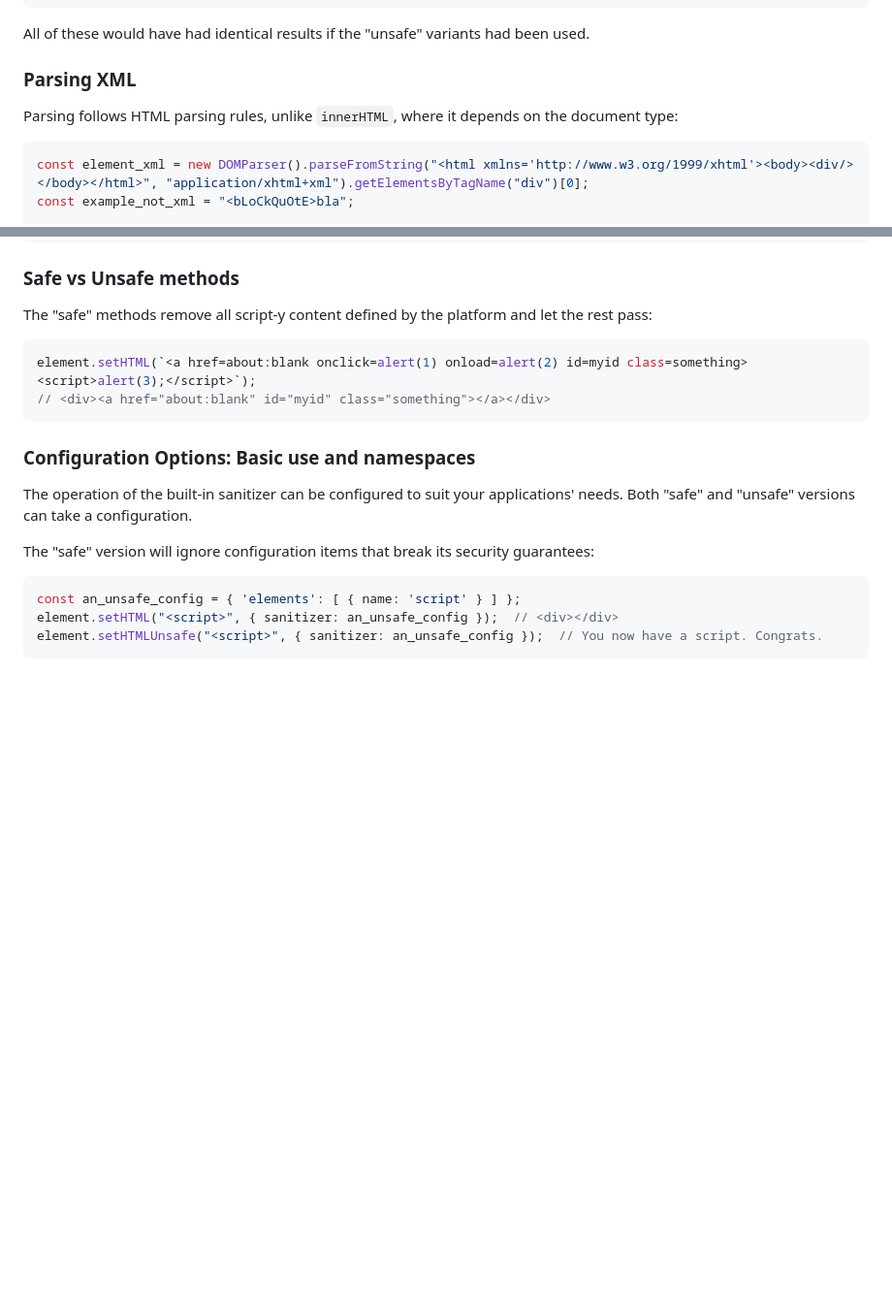
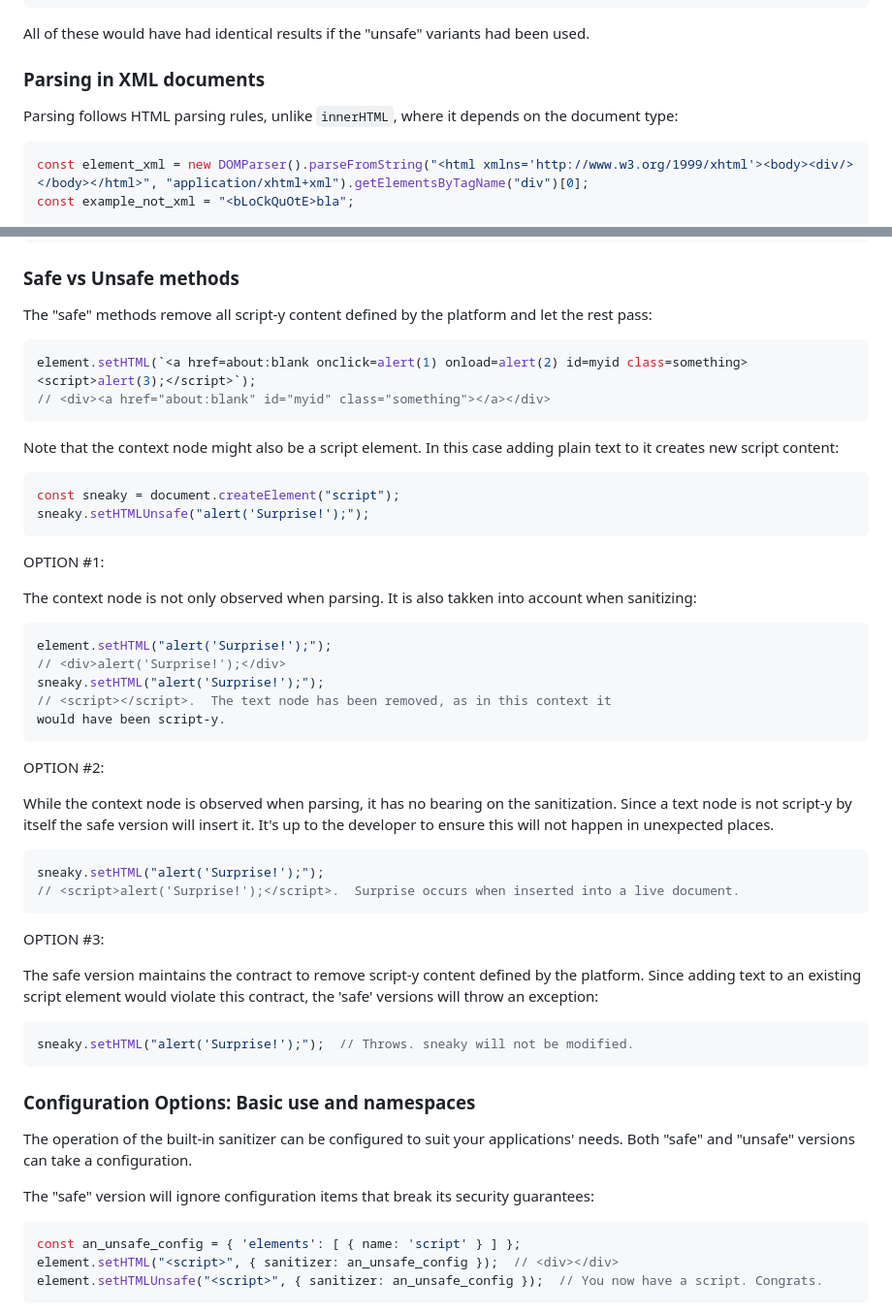
Before and after one commit to WICG/sanitizer-api, a Markdown page: explainer.md, 2 parts joined by grey strips. Shown at 97% size. Drawn GitHub-style; blank space fills up the shorter version.

Commit message:
More review feedback.

````diff
--- a/explainer.md
+++ b/explainer.md
@@ -147,10 +147,11 @@ Document.parseHTML(example_tr);  // <html><head></head><body>A table row.</body>
 All of these would have had identical results if the "unsafe" variants had
 been used.
 
-### Parsing XML
+### Parsing in XML documents
 
 Parsing follows HTML parsing rules, unlike `innerHTML`, where it depends on the
 document type:
+
 ```js
 const element_xml = new DOMParser().parseFromString("<html xmlns='http://www.w3.org/1999/xhtml'><body><div/></body></html>", "application/xhtml+xml").getElementsByTagName("div")[0];
 const example_not_xml = "<bLoCkQuOtE>bla";
@@ -169,6 +170,49 @@ let the rest pass:
 ```js
 element.setHTML(`<a href=about:blank onclick=alert(1) onload=alert(2) id=myid class=something><script>alert(3);</script>`);
 // <div><a href="about:blank" id="myid" class="something"></a></div>
+```
+
+Note that the context node might also be a script element. In this case adding
+plain text to it creates new script content:
+
+```js
+const sneaky = document.createElement("script");
+sneaky.setHTMLUnsafe("alert('Surprise!');");
+```
+
+OPTION #1:
+
+The context node is not only observed when parsing. It is also takken into
+account when sanitizing:
+
+```js
+element.setHTML("alert('Surprise!');");
+// <div>alert('Surprise!');</div>
+sneaky.setHTML("alert('Surprise!');");
+// <script></script>.  The text node has been removed, as in this context it
+would have been script-y.
+```
+
+OPTION #2:
+
+While the context node is observed when parsing, it has no bearing on the
+sanitization. Since a text node is not script-y by itself the safe version will
+insert it. It's up to the developer to ensure this will not happen in unexpected
+places.
+
+```js
+sneaky.setHTML("alert('Surprise!');");
+// <script>alert('Surprise!');</script>.  Surprise occurs when inserted into a live document.
+```
+
+OPTION #3:
+
+The safe version maintains the contract to remove script-y content defined by
+the platform. Since adding text to an existing script element would violate
+this contract, the 'safe' versions will throw an exception:
+
+```js
+sneaky.setHTML("alert('Surprise!');");  // Throws. sneaky will not be modified.
 ```
 
 ### Configuration Options: Basic use and namespaces
````
